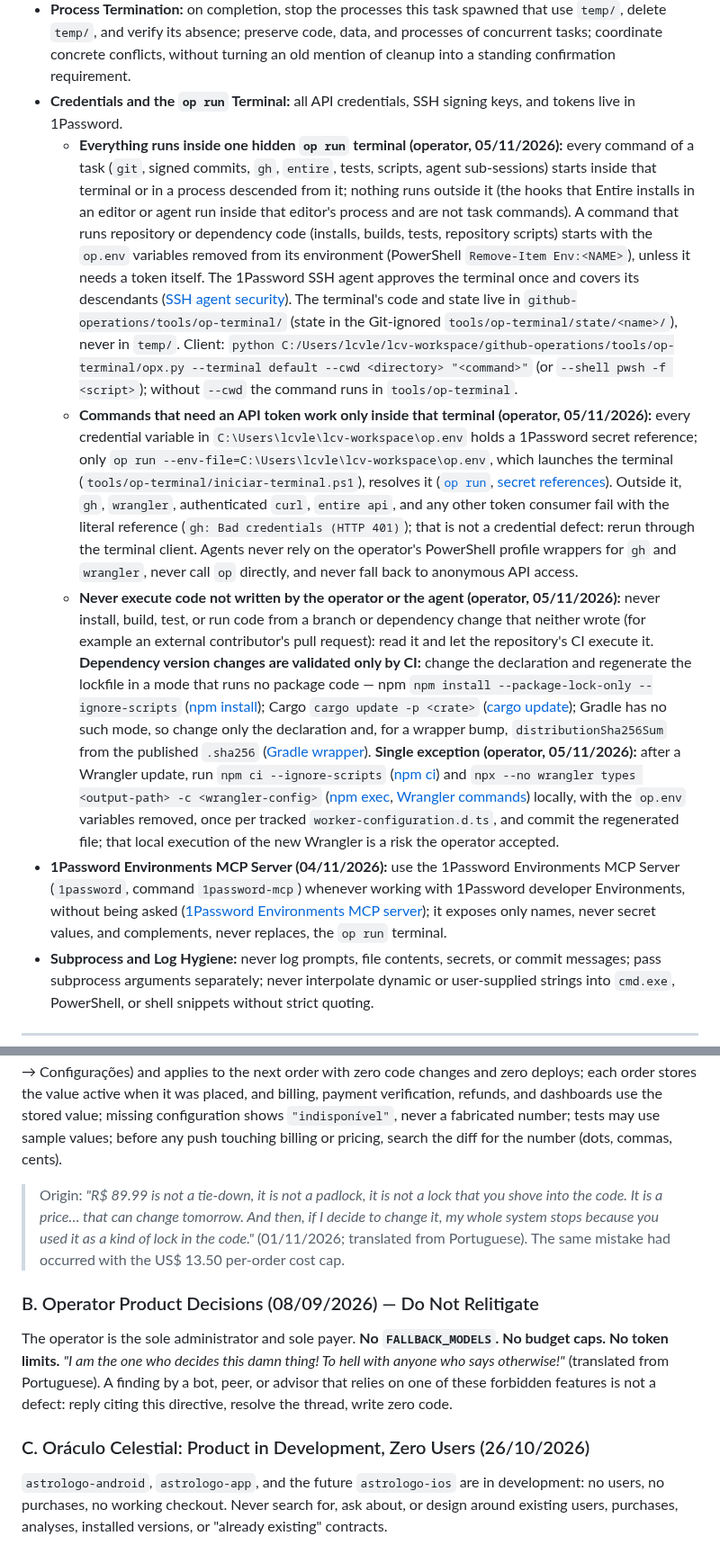
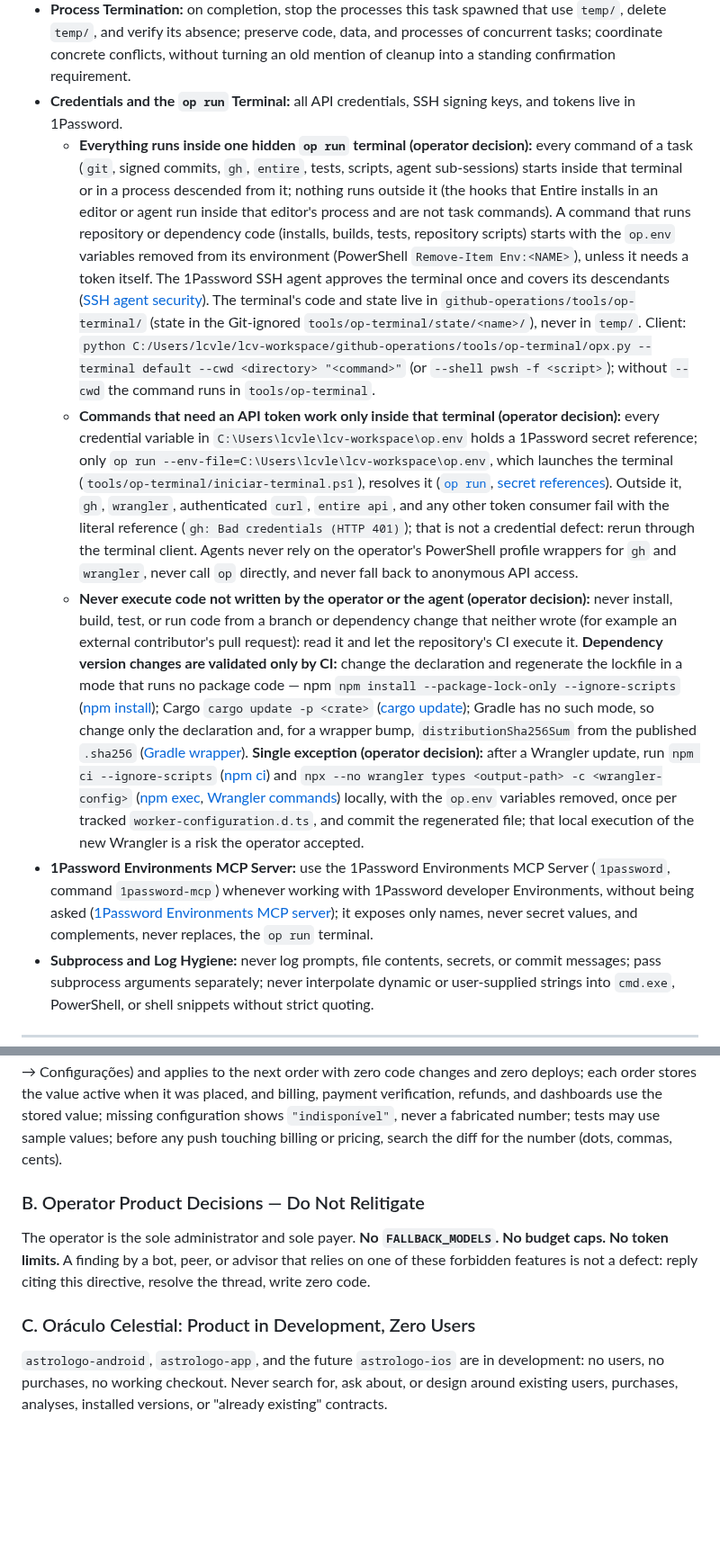
Before and after one commit to LCV-Ideas-Software/.github, a Markdown page: AGENTS.md, 2 parts joined by grey strips. Shown at 90% size. Rendered like a GitHub page; blank space fills up the shorter version.

```diff
--- a/AGENTS.md
+++ b/AGENTS.md
@@ -76,9 +74,9 @@ Repeated by the operator on 29/08/2026, 02/09/2026, and three times on 08/09/202
 * **Process Termination:** on completion, stop the processes this task spawned that use `temp/`, delete `temp/`, and verify its absence; preserve code, data, and processes of concurrent tasks; coordinate concrete conflicts, without turning an old mention of cleanup into a standing confirmation requirement.
 * **Credentials and the `op run` Terminal:** all API credentials, SSH signing keys, and tokens live in 1Password.
-  * **Everything runs inside one hidden `op run` terminal (operator, 05/11/2026):** every command of a task (`git`, signed commits, `gh`, `entire`, tests, scripts, agent sub-sessions) starts inside that terminal or in a process descended from it; nothing runs outside it (the hooks that Entire installs in an editor or agent run inside that editor's process and are not task commands). A command that runs repository or dependency code (installs, builds, tests, repository scripts) starts with the `op.env` variables removed from its environment (PowerShell `Remove-Item Env:<NAME>`), unless it needs a token itself. The 1Password SSH agent approves the terminal once and covers its descendants ([SSH agent security](https://www.1password.dev/ssh/agent/security)). The terminal's code and state live in `github-operations/tools/op-terminal/` (state in the Git-ignored `tools/op-terminal/state/<name>/`), never in `temp/`. Client: `python C:/Users/lcvle/lcv-workspace/github-operations/tools/op-terminal/opx.py --terminal default --cwd <directory> "<command>"` (or `--shell pwsh -f <script>`); without `--cwd` the command runs in `tools/op-terminal`.
-  * **Commands that need an API token work only inside that terminal (operator, 05/11/2026):** every credential variable in `C:\Users\lcvle\lcv-workspace\op.env` holds a 1Password secret reference; only `op run --env-file=C:\Users\lcvle\lcv-workspace\op.env`, which launches the terminal (`tools/op-terminal/iniciar-terminal.ps1`), resolves it ([`op run`](https://www.1password.dev/cli/reference/commands/run), [secret references](https://www.1password.dev/cli/secret-references)). Outside it, `gh`, `wrangler`, authenticated `curl`, `entire api`, and any other token consumer fail with the literal reference (`gh: Bad credentials (HTTP 401)`); that is not a credential defect: rerun through the terminal client. Agents never rely on the operator's PowerShell profile wrappers for `gh` and `wrangler`, never call `op` directly, and never fall back to anonymous API access.
-  * **Never execute code not written by the operator or the agent (operator, 05/11/2026):** never install, build, test, or run code from a branch or dependency change that neither wrote (for example an external contributor's pull request): read it and let the repository's CI execute it. **Dependency version changes are validated only by CI:** change the declaration and regenerate the lockfile in a mode that runs no package code — npm `npm install --package-lock-only --ignore-scripts` ([npm install](https://docs.npmjs.com/cli/v11/commands/npm-install/)); Cargo `cargo update -p <crate>` ([cargo update](https://doc.rust-lang.org/cargo/commands/cargo-update.html)); Gradle has no such mode, so change only the declaration and, for a wrapper bump, `distributionSha256Sum` from the published `.sha256` ([Gradle wrapper](https://docs.gradle.org/current/userguide/gradle_wrapper.html)). **Single exception (operator, 05/11/2026):** after a Wrangler update, run `npm ci --ignore-scripts` ([npm ci](https://docs.npmjs.com/cli/v11/commands/npm-ci/)) and `npx --no wrangler types <output-path> -c <wrangler-config>` ([npm exec](https://docs.npmjs.com/cli/v11/commands/npm-exec/), [Wrangler commands](https://developers.cloudflare.com/workers/wrangler/commands/)) locally, with the `op.env` variables removed, once per tracked `worker-configuration.d.ts`, and commit the regenerated file; that local execution of the new Wrangler is a risk the operator accepted.
-* **1Password Environments MCP Server (04/11/2026):** use the 1Password Environments MCP Server (`1password`, command `1password-mcp`) whenever working with 1Password developer Environments, without being asked ([1Password Environments MCP server](https://www.1password.dev/environments/mcp-server)); it exposes only names, never secret values, and complements, never replaces, the `op run` terminal.
+  * **Everything runs inside one hidden `op run` terminal (operator decision):** every command of a task (`git`, signed commits, `gh`, `entire`, tests, scripts, agent sub-sessions) starts inside that terminal or in a process descended from it; nothing runs outside it (the hooks that Entire installs in an editor or agent run inside that editor's process and are not task commands). A command that runs repository or dependency code (installs, builds, tests, repository scripts) starts with the `op.env` variables removed from its environment (PowerShell `Remove-Item Env:<NAME>`), unless it needs a token itself. The 1Password SSH agent approves the terminal once and covers its descendants ([SSH agent security](https://www.1password.dev/ssh/agent/security)). The terminal's code and state live in `github-operations/tools/op-terminal/` (state in the Git-ignored `tools/op-terminal/state/<name>/`), never in `temp/`. Client: `python C:/Users/lcvle/lcv-workspace/github-operations/tools/op-terminal/opx.py --terminal default --cwd <directory> "<command>"` (or `--shell pwsh -f <script>`); without `--cwd` the command runs in `tools/op-terminal`.
+  * **Commands that need an API token work only inside that terminal (operator decision):** every credential variable in `C:\Users\lcvle\lcv-workspace\op.env` holds a 1Password secret reference; only `op run --env-file=C:\Users\lcvle\lcv-workspace\op.env`, which launches the terminal (`tools/op-terminal/iniciar-terminal.ps1`), resolves it ([`op run`](https://www.1password.dev/cli/reference/commands/run), [secret references](https://www.1password.dev/cli/secret-references)). Outside it, `gh`, `wrangler`, authenticated `curl`, `entire api`, and any other token consumer fail with the literal reference (`gh: Bad credentials (HTTP 401)`); that is not a credential defect: rerun through the terminal client. Agents never rely on the operator's PowerShell profile wrappers for `gh` and `wrangler`, never call `op` directly, and never fall back to anonymous API access.
+  * **Never execute code not written by the operator or the agent (operator decision):** never install, build, test, or run code from a branch or dependency change that neither wrote (for example an external contributor's pull request): read it and let the repository's CI execute it. **Dependency version changes are validated only by CI:** change the declaration and regenerate the lockfile in a mode that runs no package code — npm `npm install --package-lock-only --ignore-scripts` ([npm install](https://docs.npmjs.com/cli/v11/commands/npm-install/)); Cargo `cargo update -p <crate>` ([cargo update](https://doc.rust-lang.org/cargo/commands/cargo-update.html)); Gradle has no such mode, so change only the declaration and, for a wrapper bump, `distributionSha256Sum` from the published `.sha256` ([Gradle wrapper](https://docs.gradle.org/current/userguide/gradle_wrapper.html)). **Single exception (operator decision):** after a Wrangler update, run `npm ci --ignore-scripts` ([npm ci](https://docs.npmjs.com/cli/v11/commands/npm-ci/)) and `npx --no wrangler types <output-path> -c <wrangler-config>` ([npm exec](https://docs.npmjs.com/cli/v11/commands/npm-exec/), [Wrangler commands](https://developers.cloudflare.com/workers/wrangler/commands/)) locally, with the `op.env` variables removed, once per tracked `worker-configuration.d.ts`, and commit the regenerated file; that local execution of the new Wrangler is a risk the operator accepted.
+* **1Password Environments MCP Server:** use the 1Password Environments MCP Server (`1password`, command `1password-mcp`) whenever working with 1Password developer Environments, without being asked ([1Password Environments MCP server](https://www.1password.dev/environments/mcp-server)); it exposes only names, never secret values, and complements, never replaces, the `op run` terminal.
 * **Subprocess and Log Hygiene:** never log prompts, file contents, secrets, or commit messages; pass subprocess arguments separately; never interpolate dynamic or user-supplied strings into `cmd.exe`, PowerShell, or shell snippets without strict quoting.
 
 ---
@@ -152,13 +150,11 @@ Whenever implementing changes and taking a Pull Request to merge, execute these
 
 Applies to Claude, Codex, Antigravity, Cursor, and every sub-agent. Selling price (the R\$ 89.99 of the Oráculo analysis), exchange rates, IOF, taxes, app store fees, AI provider pricing, and cost caps (the US\$ 13.50) are market values: never in production code as constants, literal types, validators that accept only that number, hardcoded UI text, version codes embedding the number (`web-brl-8999`), or fallbacks when configuration is missing. The value lives in a configuration the operator edits (Oráculo: Admin → Astrólogo → Configurações) and applies to the next order with zero code changes and zero deploys; each order stores the value active when it was placed, and billing, payment verification, refunds, and dashboards use the stored value; missing configuration shows `"indisponível"`, never a fabricated number; tests may use sample values; before any push touching billing or pricing, search the diff for the number (dots, commas, cents).
 
-> Origin: *"R\$ 89.99 is not a tie-down, it is not a padlock, it is not a lock that you shove into the code. It is a price… that can change tomorrow. And then, if I decide to change it, my whole system stops because you used it as a kind of lock in the code."* (01/11/2026; translated from Portuguese). The same mistake had occurred with the US\$ 13.50 per-order cost cap.
+### B. Operator Product Decisions — Do Not Relitigate
 
-### B. Operator Product Decisions (08/09/2026) — Do Not Relitigate
+The operator is the sole administrator and sole payer. **No `FALLBACK_MODELS`. No budget caps. No token limits.** A finding by a bot, peer, or advisor that relies on one of these forbidden features is not a defect: reply citing this directive, resolve the thread, write zero code.
 
-The operator is the sole administrator and sole payer. **No `FALLBACK_MODELS`. No budget caps. No token limits.** *"I am the one who decides this damn thing! To hell with anyone who says otherwise!"* (translated from Portuguese). A finding by a bot, peer, or advisor that relies on one of these forbidden features is not a defect: reply citing this directive, resolve the thread, write zero code.
-
-### C. Oráculo Celestial: Product in Development, Zero Users (26/10/2026)
+### C. Oráculo Celestial: Product in Development, Zero Users
 
 `astrologo-android`, `astrologo-app`, and the future `astrologo-ios` are in development: no users, no purchases, no working checkout. Never search for, ask about, or design around existing users, purchases, analyses, installed versions, or "already existing" contracts.
 
```
Also changed, not shown: other parts of AGENTS.md (+39 -41 lines), CLAUDE.md (+46 -50 lines).
